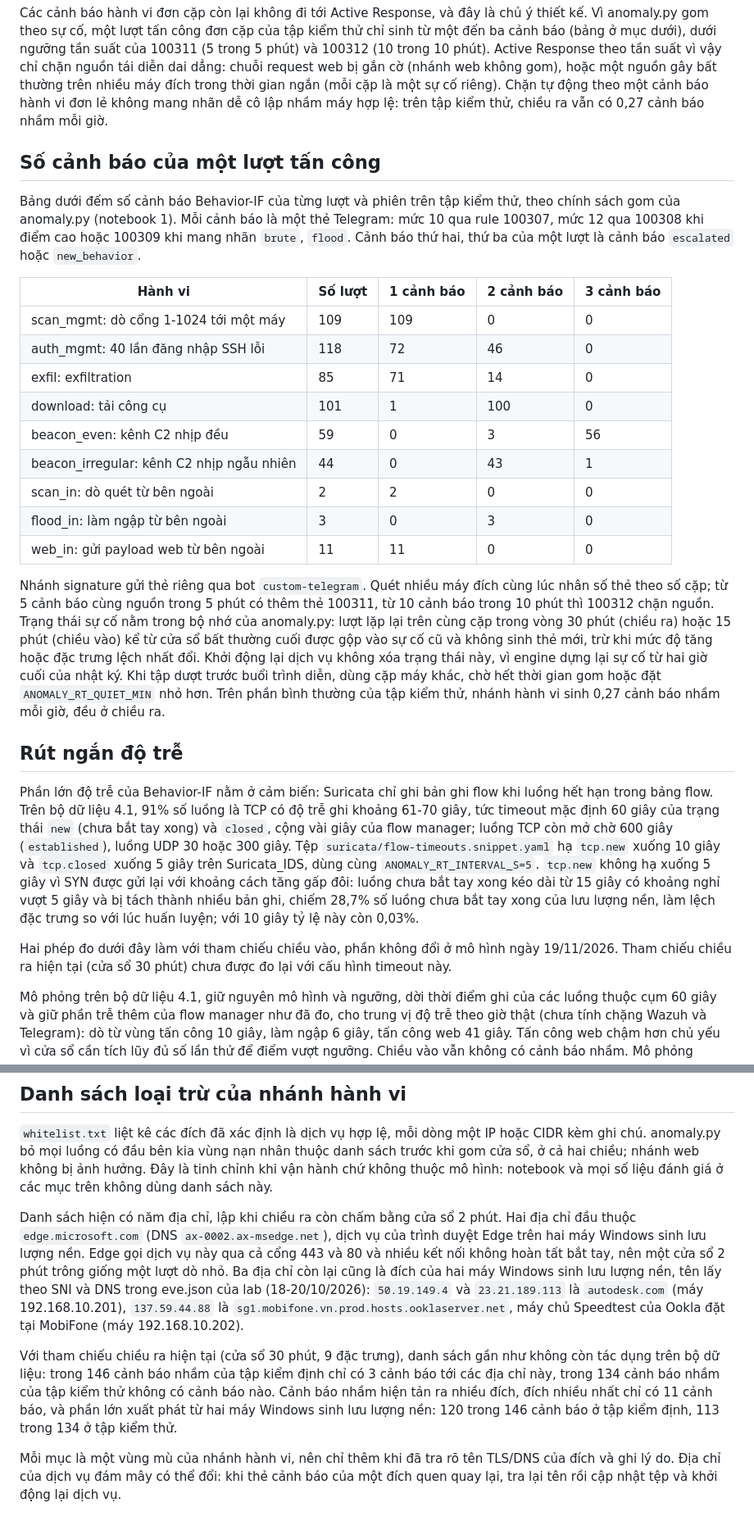
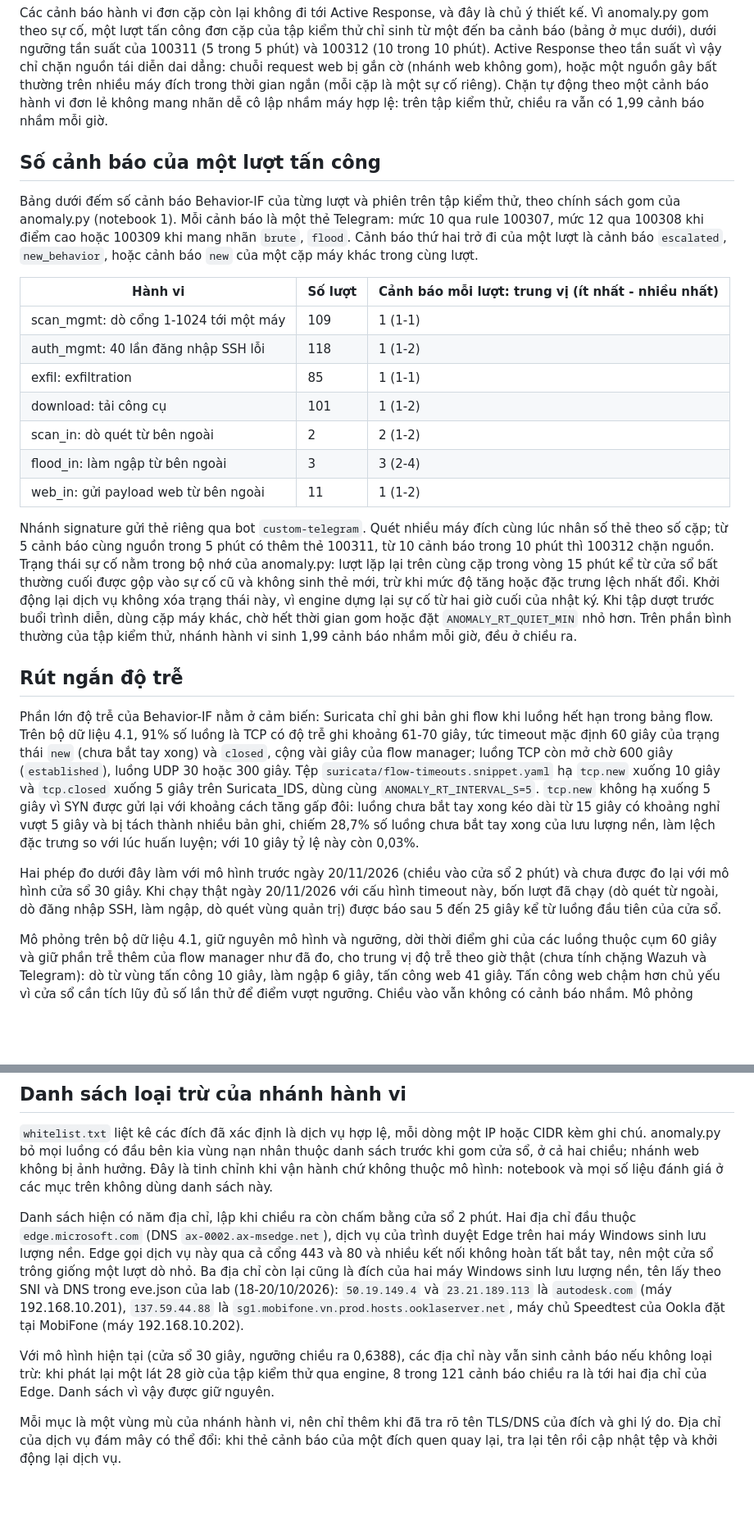
Before and after one commit to hoanganh-net/KLTN-IsolationForest-Suricata, a Markdown page: wazuh/README_wazuh.md, 2 parts joined by grey strips. Shown at 82% size. GitHub-like rendering; blank space fills up the shorter version.

```diff
--- a/wazuh/README_wazuh.md
+++ b/wazuh/README_wazuh.md
@@ -220,33 +219,31 @@ lượt tấn công đơn cặp của tập kiểm thử chỉ sinh từ một
 (5 trong 5 phút) và 100312 (10 trong 10 phút). Active Response theo tần suất vì vậy chỉ chặn nguồn tái diễn dai dẳng: chuỗi
 request web bị gắn cờ (nhánh web không gom), hoặc một nguồn gây bất thường trên nhiều máy đích trong thời gian ngắn (mỗi cặp
 là một sự cố riêng). Chặn tự động theo một cảnh báo hành vi đơn lẻ không mang nhãn dễ cô lập nhầm máy hợp lệ: trên tập
-kiểm thử, chiều ra vẫn có 0,27 cảnh báo nhầm mỗi giờ.
+kiểm thử, chiều ra vẫn có 1,99 cảnh báo nhầm mỗi giờ.
 
 ## Số cảnh báo của một lượt tấn công
 
 Bảng dưới đếm số cảnh báo Behavior-IF của từng lượt và phiên trên tập kiểm thử, theo chính sách gom của anomaly.py
 (notebook 1). Mỗi cảnh báo là một thẻ Telegram: mức 10 qua rule 100307, mức 12 qua 100308 khi điểm cao hoặc 100309 khi mang
-nhãn `brute`, `flood`. Cảnh báo thứ hai, thứ ba của một lượt là cảnh báo `escalated` hoặc `new_behavior`.
+nhãn `brute`, `flood`. Cảnh báo thứ hai trở đi của một lượt là cảnh báo `escalated`, `new_behavior`, hoặc cảnh báo `new` của một cặp máy khác trong cùng lượt.
 
-| Hành vi | Số lượt | 1 cảnh báo | 2 cảnh báo | 3 cảnh báo |
-|---|---|---|---|---|
-| scan_mgmt: dò cổng 1-1024 tới một máy | 109 | 109 | 0 | 0 |
-| auth_mgmt: 40 lần đăng nhập SSH lỗi | 118 | 72 | 46 | 0 |
-| exfil: exfiltration | 85 | 71 | 14 | 0 |
-| download: tải công cụ | 101 | 1 | 100 | 0 |
-| beacon_even: kênh C2 nhịp đều | 59 | 0 | 3 | 56 |
-| beacon_irregular: kênh C2 nhịp ngẫu nhiên | 44 | 0 | 43 | 1 |
-| scan_in: dò quét từ bên ngoài | 2 | 2 | 0 | 0 |
-| flood_in: làm ngập từ bên ngoài | 3 | 0 | 3 | 0 |
-| web_in: gửi payload web từ bên ngoài | 11 | 11 | 0 | 0 |
+| Hành vi | Số lượt | Cảnh báo mỗi lượt: trung vị (ít nhất - nhiều nhất) |
+|---|---|---|
+| scan_mgmt: dò cổng 1-1024 tới một máy | 109 | 1 (1-1) |
+| auth_mgmt: 40 lần đăng nhập SSH lỗi | 118 | 1 (1-2) |
+| exfil: exfiltration | 85 | 1 (1-1) |
+| download: tải công cụ | 101 | 1 (1-2) |
+| scan_in: dò quét từ bên ngoài | 2 | 2 (1-2) |
+| flood_in: làm ngập từ bên ngoài | 3 | 3 (2-4) |
+| web_in: gửi payload web từ bên ngoài | 11 | 1 (1-2) |
 
 Nhánh signature gửi thẻ riêng qua bot `custom-telegram`. Quét nhiều máy đích cùng lúc nhân số thẻ theo số cặp; từ 5 cảnh báo
 cùng nguồn trong 5 phút có thêm thẻ 100311, từ 10 cảnh báo trong 10 phút thì 100312 chặn nguồn. Trạng thái sự cố nằm trong bộ
-nhớ của anomaly.py: lượt lặp lại trên cùng cặp trong vòng 30 phút (chiều ra) hoặc 15 phút (chiều vào) kể từ cửa sổ bất thường
+nhớ của anomaly.py: lượt lặp lại trên cùng cặp trong vòng 15 phút kể từ cửa sổ bất thường
 cuối được gộp vào sự cố cũ và không sinh thẻ mới, trừ khi mức độ tăng hoặc đặc trưng lệch nhất đổi. Khởi động lại dịch vụ
 không xóa trạng thái này, vì engine dựng lại sự cố từ hai giờ cuối của nhật ký. Khi tập dượt trước buổi trình diễn, dùng cặp
 máy khác, chờ hết thời gian gom hoặc đặt `ANOMALY_RT_QUIET_MIN` nhỏ hơn. Trên phần bình thường của tập kiểm thử, nhánh hành
-vi sinh 0,27 cảnh báo nhầm mỗi giờ, đều ở chiều ra.
+vi sinh 1,99 cảnh báo nhầm mỗi giờ, đều ở chiều ra.
 
 ## Rút ngắn độ trễ
 
@@ -258,8 +255,9 @@ cùng `ANOMALY_RT_INTERVAL_S=5`. `tcp.new` không hạ xuống 5 giây vì SYN
 bắt tay xong kéo dài từ 15 giây có khoảng nghỉ vượt 5 giây và bị tách thành nhiều bản ghi, chiếm 28,7% số luồng chưa bắt tay
 xong của lưu lượng nền, làm lệch đặc trưng so với lúc huấn luyện; với 10 giây tỷ lệ này còn 0,03%.
 
-Hai phép đo dưới đây làm với tham chiếu chiều vào, phần không đổi ở mô hình ngày 19/11/2026. Tham chiếu chiều ra hiện tại
-(cửa sổ 30 phút) chưa được đo lại với cấu hình timeout này.
+Hai phép đo dưới đây làm với mô hình trước ngày 20/11/2026 (chiều vào cửa sổ 2 phút) và chưa được đo lại với mô hình cửa sổ
+30 giây. Khi chạy thật ngày 20/11/2026 với cấu hình timeout này, bốn lượt đã chạy (dò quét từ ngoài, dò đăng nhập SSH, làm ngập,
+dò quét vùng quản trị) được báo sau 5 đến 25 giây kể từ luồng đầu tiên của cửa sổ.
 
 Mô phỏng trên bộ dữ liệu 4.1, giữ nguyên mô hình và ngưỡng, dời thời điểm ghi của các luồng thuộc cụm 60 giây và giữ phần trễ
 thêm của flow manager như đã đo, cho trung vị độ trễ theo giờ thật (chưa tính chặng Wazuh và Telegram): dò từ vùng tấn công
@@ -282,15 +280,14 @@ tinh chỉnh khi vận hành chứ không thuộc mô hình: notebook và mọi
 
 Danh sách hiện có năm địa chỉ, lập khi chiều ra còn chấm bằng cửa sổ 2 phút. Hai địa chỉ đầu thuộc `edge.microsoft.com`
 (DNS `ax-0002.ax-msedge.net`), dịch vụ của trình duyệt Edge trên hai máy Windows sinh lưu lượng nền. Edge gọi dịch vụ này qua
-cả cổng 443 và 80 và nhiều kết nối không hoàn tất bắt tay, nên một cửa sổ 2 phút trông giống một lượt dò nhỏ. Ba địa chỉ còn
+cả cổng 443 và 80 và nhiều kết nối không hoàn tất bắt tay, nên một cửa sổ trông giống một lượt dò nhỏ. Ba địa chỉ còn
 lại cũng là đích của hai máy Windows sinh lưu lượng nền, tên lấy theo SNI và DNS trong eve.json của lab (18-20/10/2026):
 `50.19.149.4` và `23.21.189.113` là `autodesk.com` (máy 192.168.10.201), `137.59.44.88` là
 `sg1.mobifone.vn.prod.hosts.ooklaserver.net`, máy chủ Speedtest của Ookla đặt tại MobiFone (máy 192.168.10.202).
 
-Với tham chiếu chiều ra hiện tại (cửa sổ 30 phút, 9 đặc trưng), danh sách gần như không còn tác dụng trên bộ dữ liệu: trong
-146 cảnh báo nhầm của tập kiểm định chỉ có 3 cảnh báo tới các địa chỉ này, trong 134 cảnh báo nhầm của tập kiểm thử không có
-cảnh báo nào. Cảnh báo nhầm hiện tản ra nhiều đích, đích nhiều nhất chỉ có 11 cảnh báo, và phần lớn xuất phát từ hai máy
-Windows sinh lưu lượng nền: 120 trong 146 cảnh báo ở tập kiểm định, 113 trong 134 ở tập kiểm thử.
+Với mô hình hiện tại (cửa sổ 30 giây, ngưỡng chiều ra 0,6388), các địa chỉ này vẫn sinh cảnh báo nếu không loại trừ: khi phát
+lại một lát 28 giờ của tập kiểm thử qua engine, 8 trong 121 cảnh báo chiều ra là tới hai địa chỉ của Edge. Danh sách vì vậy
+được giữ nguyên.
 
 Mỗi mục là một vùng mù của nhánh hành vi, nên chỉ thêm khi đã tra rõ tên TLS/DNS của đích và ghi lý do. Địa chỉ của dịch vụ đám
 mây có thể đổi: khi thẻ cảnh báo của một đích quen quay lại, tra lại tên rồi cập nhật tệp và khởi động lại dịch vụ.
```
Also changed, not shown: other parts of wazuh/README_wazuh.md (+9 -10 lines), README.md (+21 -25 lines), data/README.md (+2 -2 lines), docs/behavior_if_phan_bo_diem.png, docs/behavior_if_recall.png, docs/cua_so_truot.png (added), docs/cua_so_truot_chieu_ra.png (deleted), docs/cua_so_truot_chieu_vao.png (deleted), 5 other files.
